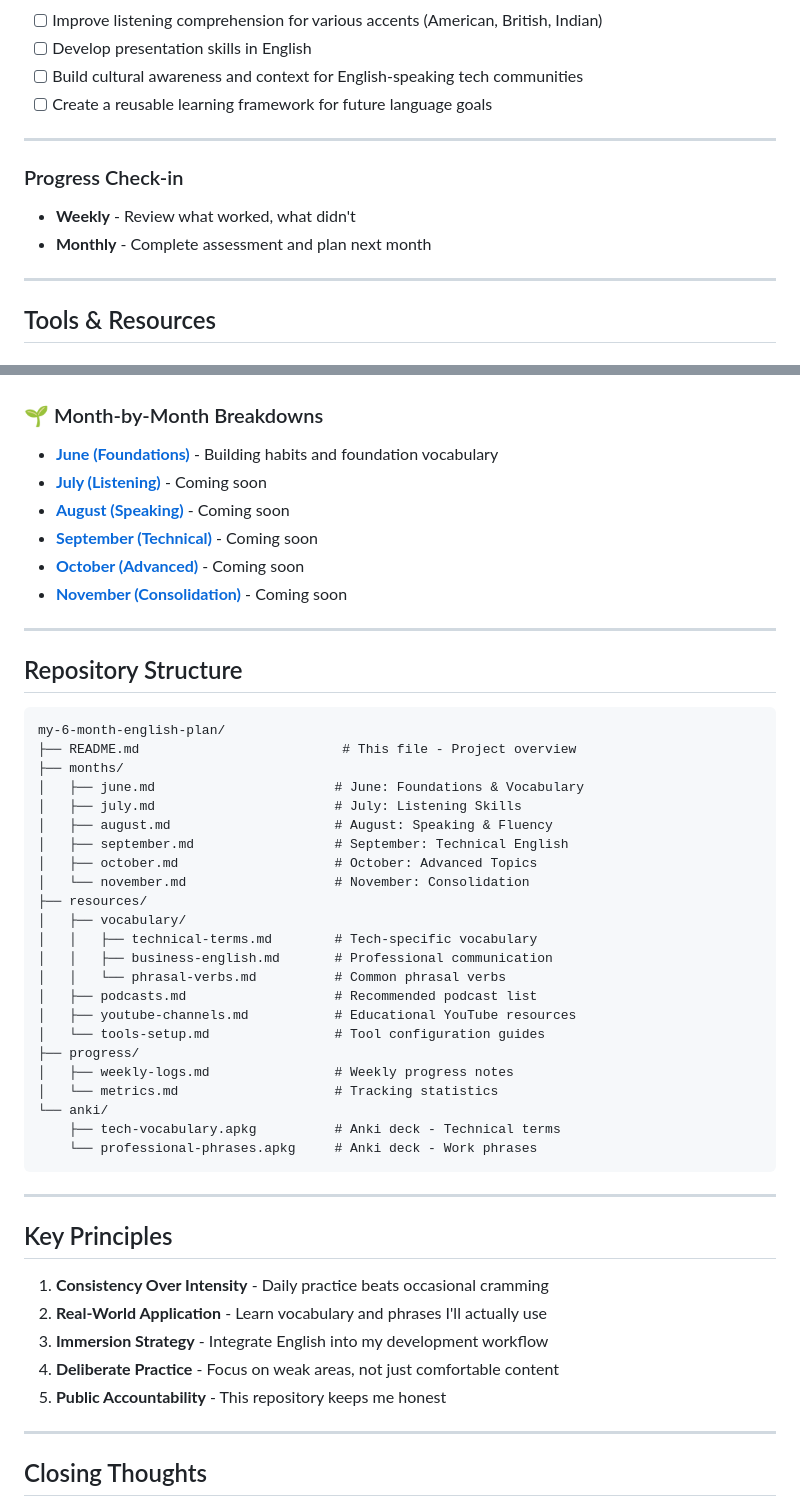
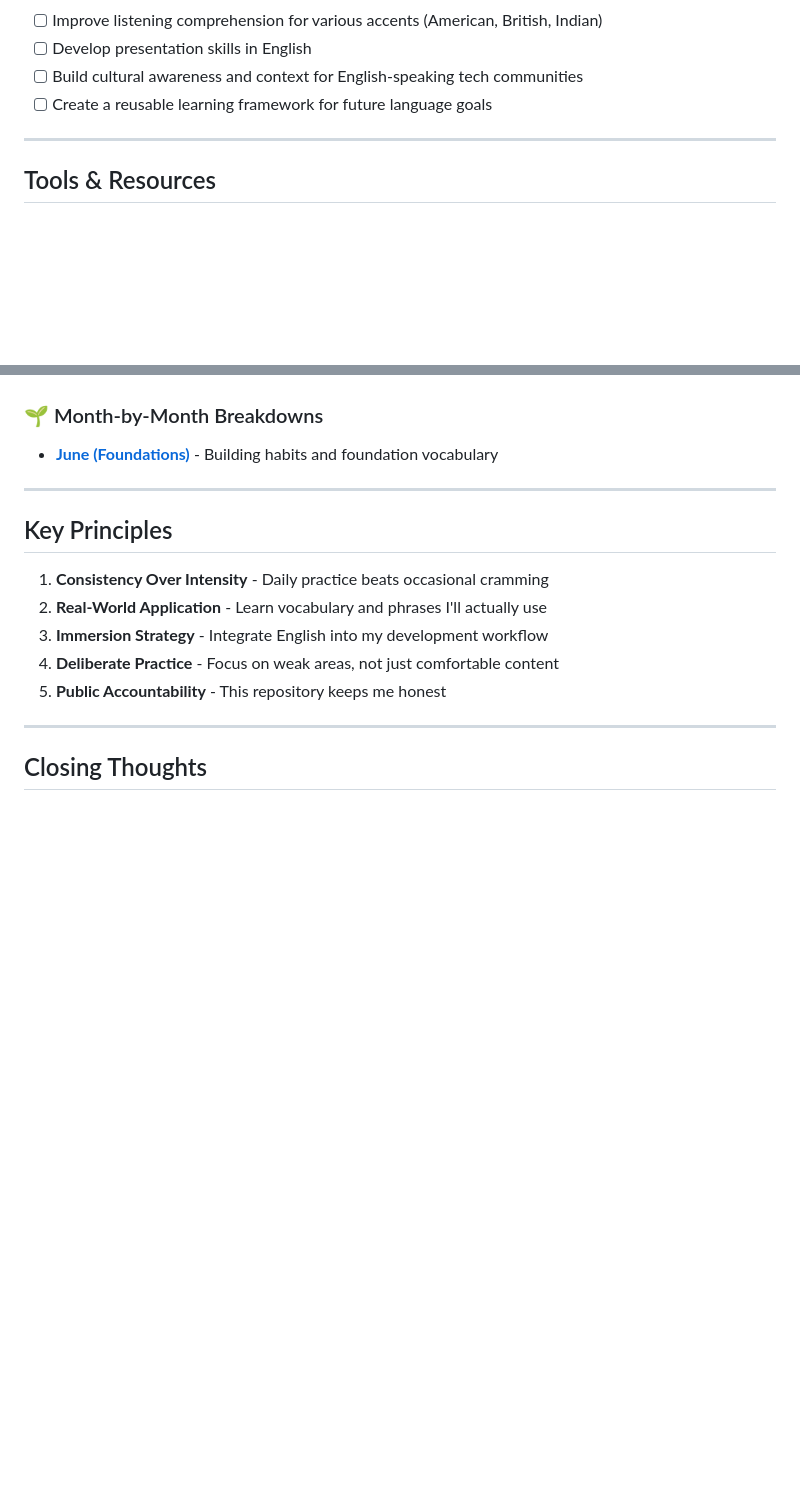
Before and after one commit to pedrohrdev/my-6-month-english-plan, a Markdown page: README.md, 2 parts joined by grey strips. Rendered like a GitHub page; blank space fills up the shorter version.

Commit message:
Remove progress check-in and tracking sections
Removed progress check-in and tracking sections from README.

````diff
--- a/README.md
+++ b/README.md
@@ -68,13 +68,6 @@ I believe in **learning in public** for several reasons:
 
 ---
 
-### Progress Check-in
-
-- **Weekly** - Review what worked, what didn't
-- **Monthly** - Complete assessment and plan next month
-
----
-
 ## Tools & Resources
 
 ### Learning Tools
@@ -136,42 +100,7 @@ Access the detailed monthly roadmaps and daily checklists:
 
 ### 🌱 Month-by-Month Breakdowns
 
-- **[June (Foundations)](https://github.com/pedrohrdev/my-6-month-english-plan/blob/main/months/june.md)** - Building habits and foundation vocabulary
-- **[July (Listening)](https://github.com/pedrohrdev/my-6-month-english-plan)** - Coming soon
-- **[August (Speaking)](https://github.com/pedrohrdev/my-6-month-english-plan)** - Coming soon
-- **[September (Technical)](https://github.com/pedrohrdev/my-6-month-english-plan)** - Coming soon
-- **[October (Advanced)](https://github.com/pedrohrdev/my-6-month-english-plan)** - Coming soon
-- **[November (Consolidation)](https://github.com/pedrohrdev/my-6-month-english-plan)** - Coming soon
-
----
-
-## Repository Structure
-
-```
-my-6-month-english-plan/
-├── README.md                          # This file - Project overview
-├── months/
-│   ├── june.md                       # June: Foundations & Vocabulary
-│   ├── july.md                       # July: Listening Skills
-│   ├── august.md                     # August: Speaking & Fluency
-│   ├── september.md                  # September: Technical English
-│   ├── october.md                    # October: Advanced Topics
-│   └── november.md                   # November: Consolidation
-├── resources/
-│   ├── vocabulary/
-│   │   ├── technical-terms.md        # Tech-specific vocabulary
-│   │   ├── business-english.md       # Professional communication
-│   │   └── phrasal-verbs.md          # Common phrasal verbs
-│   ├── podcasts.md                   # Recommended podcast list
-│   ├── youtube-channels.md           # Educational YouTube resources
-│   └── tools-setup.md                # Tool configuration guides
-├── progress/
-│   ├── weekly-logs.md                # Weekly progress notes
-│   └── metrics.md                    # Tracking statistics
-└── anki/
-    ├── tech-vocabulary.apkg          # Anki deck - Technical terms
-    └── professional-phrases.apkg     # Anki deck - Work phrases
-```
+- **[June (Foundations)](https://my-6-month-english-plan.vercel.app/month-1)** - Building habits and foundation vocabulary
 
 ---
 
````
Also changed, not shown: other parts of README.md (+1 -30 lines).
